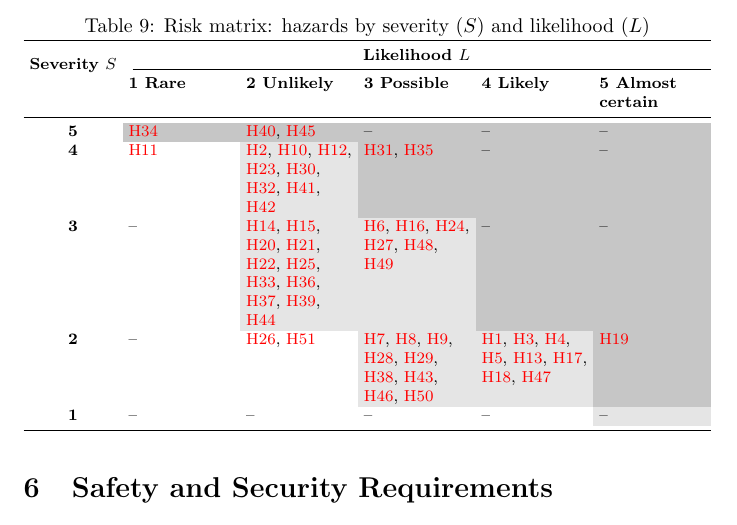
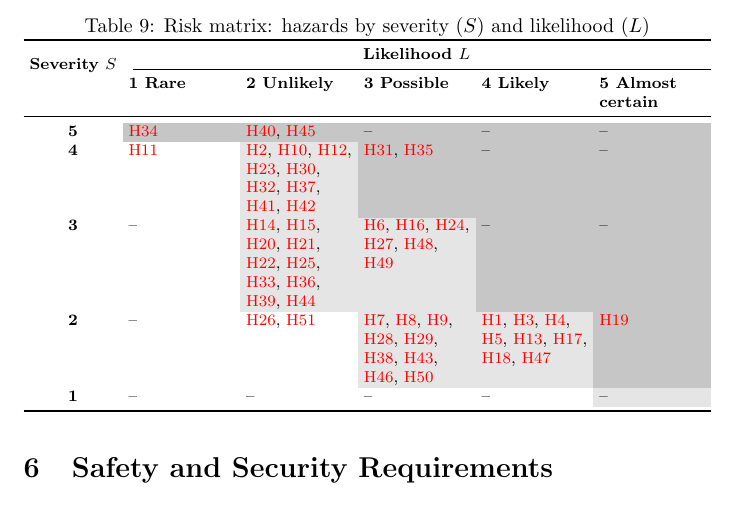
Before and after one commit to davislenover/BurnNEarn, a LaTeX document (docs/HazardAnalysis/HazardAnalysis.tex): part of page 20 of 52, cut so that both start at the same text. Compiled offline with pdfLaTeX; a LaTeX package or settings file that is missing is left out.

Commit message:
Fix H37 position in risk matrix

```diff
--- a/docs/HazardAnalysis/HazardAnalysis.tex
+++ b/docs/HazardAnalysis/HazardAnalysis.tex
@@ -746,13 +746,13 @@ almost every user.
      & \cellcolor{gray!45}-- \\
     \textbf{4}
      & \cellcolor{white}\hyperref[H11]{H11}
-     & \cellcolor{gray!20}\hyperref[H2]{H2}, \hyperref[H10]{H10}, \hyperref[H12]{H12}, \hyperref[H23]{H23}, \hyperref[H30]{H30}, \hyperref[H32]{H32}, \hyperref[H41]{H41}, \hyperref[H42]{H42}
+     & \cellcolor{gray!20}\hyperref[H2]{H2}, \hyperref[H10]{H10}, \hyperref[H12]{H12}, \hyperref[H23]{H23}, \hyperref[H30]{H30}, \hyperref[H32]{H32}, \hyperref[H37]{H37}, \hyperref[H41]{H41}, \hyperref[H42]{H42}
      & \cellcolor{gray!45}\hyperref[H31]{H31}, \hyperref[H35]{H35}
      & \cellcolor{gray!45}--
      & \cellcolor{gray!45}-- \\
     \textbf{3}
      & \cellcolor{white}--
-     & \cellcolor{gray!20}\hyperref[H14]{H14}, \hyperref[H15]{H15}, \hyperref[H20]{H20}, \hyperref[H21]{H21}, \hyperref[H22]{H22}, \hyperref[H25]{H25}, \hyperref[H33]{H33}, \hyperref[H36]{H36}, \hyperref[H37]{H37}, \hyperref[H39]{H39}, \hyperref[H44]{H44}
+     & \cellcolor{gray!20}\hyperref[H14]{H14}, \hyperref[H15]{H15}, \hyperref[H20]{H20}, \hyperref[H21]{H21}, \hyperref[H22]{H22}, \hyperref[H25]{H25}, \hyperref[H33]{H33}, \hyperref[H36]{H36}, \hyperref[H39]{H39}, \hyperref[H44]{H44}
      & \cellcolor{gray!20}\hyperref[H6]{H6}, \hyperref[H16]{H16}, \hyperref[H24]{H24}, \hyperref[H27]{H27}, \hyperref[H48]{H48}, \hyperref[H49]{H49}
      & \cellcolor{gray!45}--
      & \cellcolor{gray!45}-- \\
```
